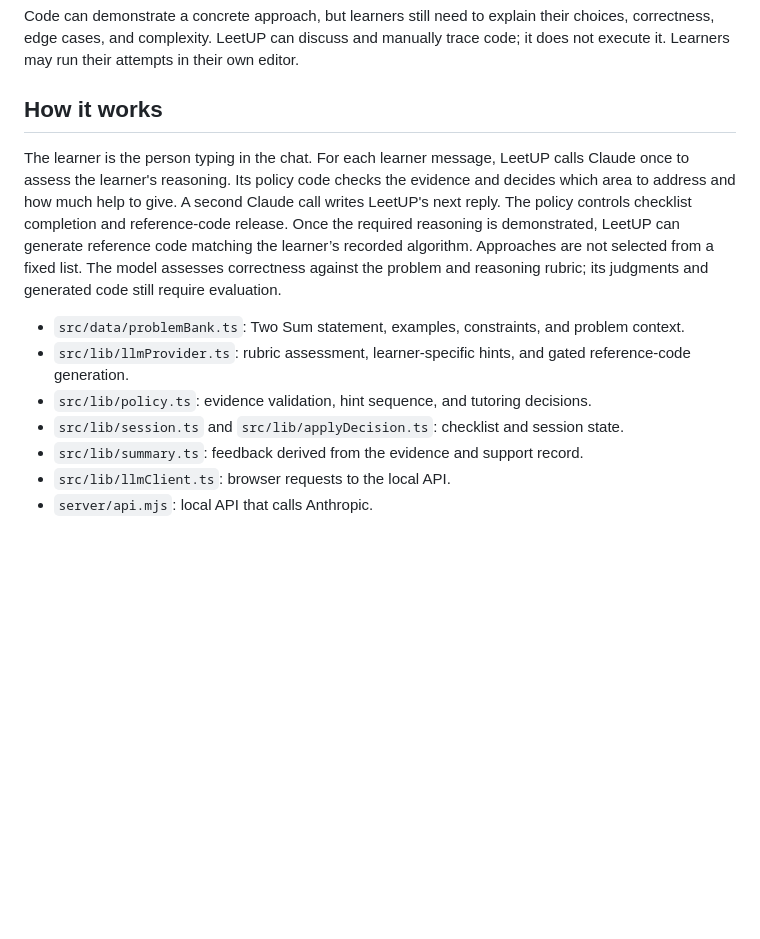
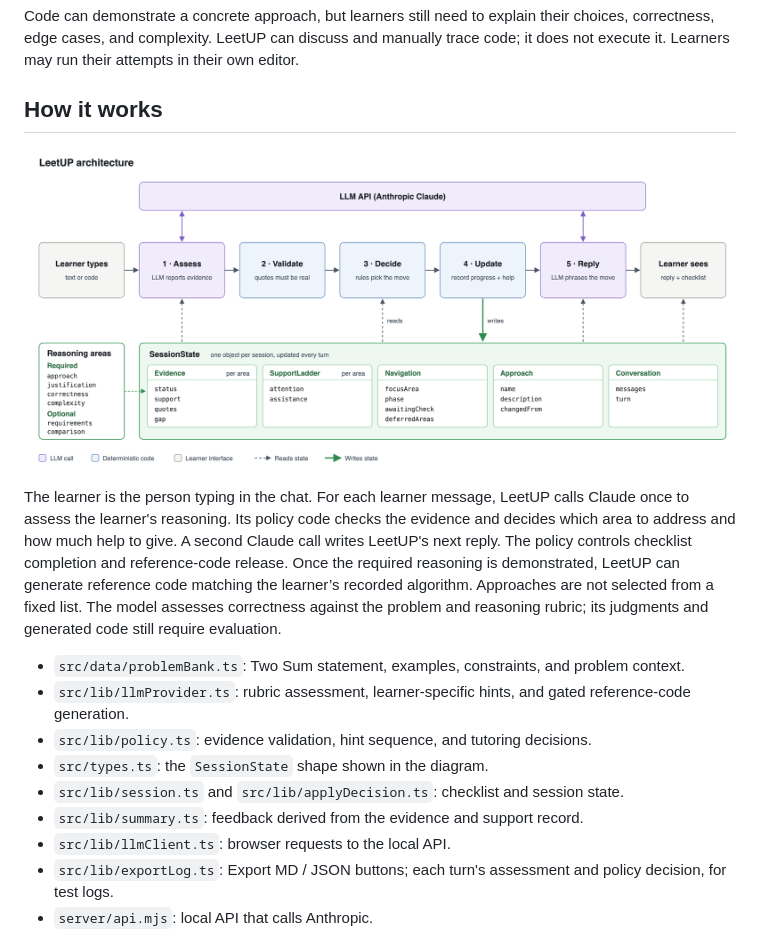
Before and after one commit to yijiechong13/leetup, a Markdown page: README.md, the part around one of its changes. GitHub-like rendering; pictures changed too: docs/architecture.png (added); blank space fills up the shorter version.

Commit message:
add architecture diagram and session state to readme

```diff
--- a/README.md
+++ b/README.md
@@ -18,12 +18,16 @@ Code can demonstrate a concrete approach, but learners still need to explain the
 
 ## How it works
 
+![LeetUP architecture](docs/architecture.png)
+
 The learner is the person typing in the chat. For each learner message, LeetUP calls Claude once to assess the learner's reasoning. Its policy code checks the evidence and decides which area to address and how much help to give. A second Claude call writes LeetUP's next reply. The policy controls checklist completion and reference-code release. Once the required reasoning is demonstrated, LeetUP can generate reference code matching the learner’s recorded algorithm. Approaches are not selected from a fixed list. The model assesses correctness against the problem and reasoning rubric; its judgments and generated code still require evaluation.
 
 - `src/data/problemBank.ts`: Two Sum statement, examples, constraints, and problem context.
 - `src/lib/llmProvider.ts`: rubric assessment, learner-specific hints, and gated reference-code generation.
 - `src/lib/policy.ts`: evidence validation, hint sequence, and tutoring decisions.
+- `src/types.ts`: the `SessionState` shape shown in the diagram.
 - `src/lib/session.ts` and `src/lib/applyDecision.ts`: checklist and session state.
 - `src/lib/summary.ts`: feedback derived from the evidence and support record.
 - `src/lib/llmClient.ts`: browser requests to the local API.
+- `src/lib/exportLog.ts`: Export MD / JSON buttons; each turn's assessment and policy decision, for test logs.
 - `server/api.mjs`: local API that calls Anthropic.
```
Also changed, not shown: other parts of README.md (+23 -0 lines), 1 other file.
